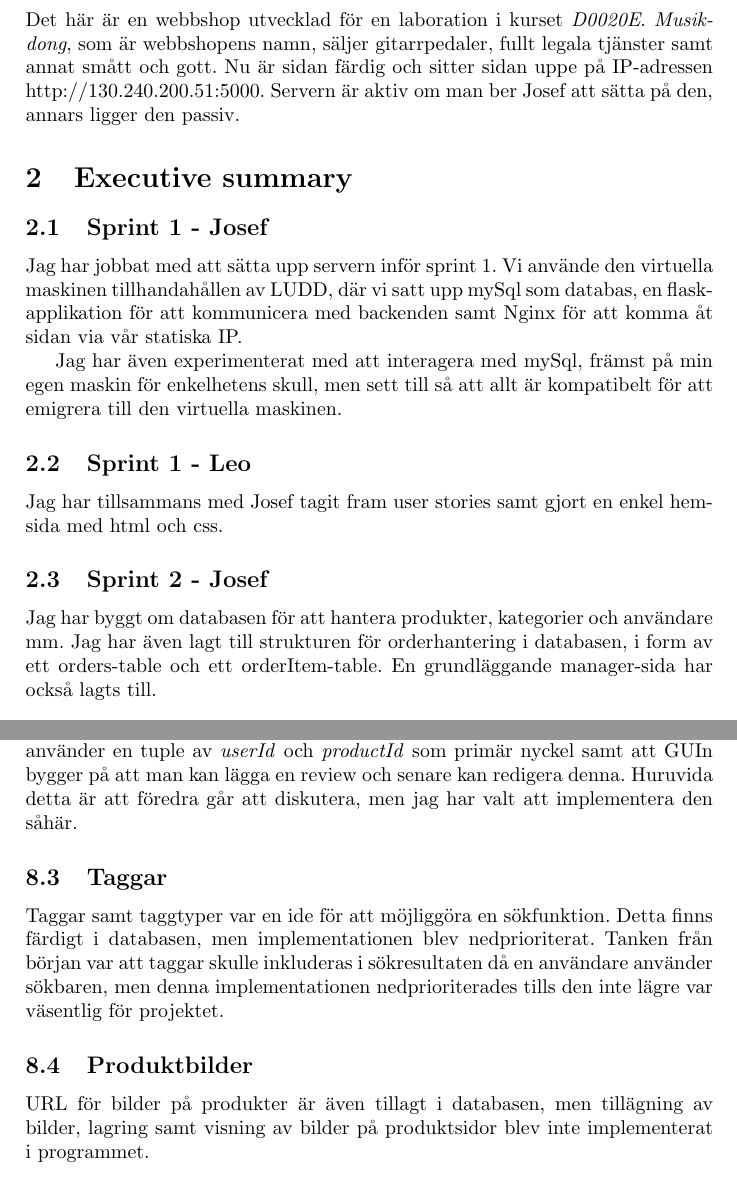
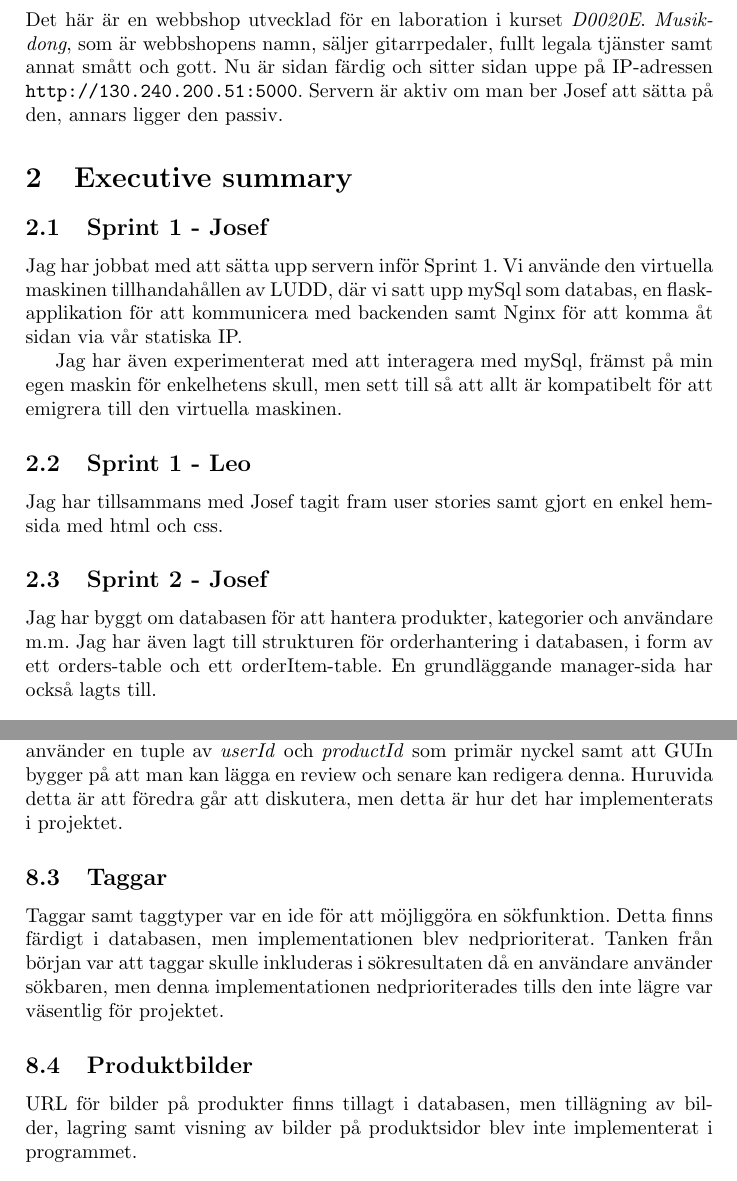
Before and after one commit to josefutbult-software/Musikdong, a LaTeX document (docs/Sprint 4/Sprint4.tex): two parts of pages 2 and 9 of 9 before the commit and two parts of pages 3 and 10 of 10 after it, joined at a grey line, cut so that both start at the same text. Compiled offline with pdfLaTeX.

Commit message:
Edit sprint 4

```diff
--- a/docs/Sprint 4/Sprint4.tex
+++ b/docs/Sprint 4/Sprint4.tex
@@ -17,11 +18,14 @@
 \maketitle
 \newpage
+\tableofcontents
+
 \section{Introduktion}
-Det här är en webbshop utvecklad för en laboration i kurset \textit{D0020E}. \textit{Musikdong}, som är webbshopens namn, säljer gitarrpedaler, fullt legala tjänster samt annat smått och gott. Nu är sidan färdig och sitter sidan uppe på IP-adressen http://130.240.200.51:5000. Servern är aktiv om man ber Josef att sätta på den, annars ligger den passiv.
+Det här är en webbshop utvecklad för en laboration i kurset \textit{D0020E}. \textit{Musikdong}, som är webbshopens namn, säljer gitarrpedaler, fullt legala tjänster samt annat smått och gott. Nu är sidan färdig och sitter sidan uppe på IP-adressen \texttt{http://130.240.200.51:5000}. Servern är aktiv om man ber Josef att sätta på den, annars ligger den passiv.
 
 \section{Executive summary}
+\pagenumbering{arabic}
 \subsection{Sprint 1 - Josef}
-Jag har jobbat med att sätta upp servern inför sprint 1. Vi använde den virtuella maskinen tillhandahållen av LUDD, där vi satt upp mySql som databas, en flask-applikation för att kommunicera med backenden samt Nginx för att komma åt sidan via vår statiska IP.
+Jag har jobbat med att sätta upp servern inför Sprint 1. Vi använde den virtuella maskinen tillhandahållen av LUDD, där vi satt upp mySql som databas, en flask-applikation för att kommunicera med backenden samt Nginx för att komma åt sidan via vår statiska IP.
 
 Jag har även experimenterat med att interagera med mySql, främst på min egen maskin för enkelhetens skull, men sett till så att allt är kompatibelt för att emigrera till den virtuella maskinen.
 
@@ -29,7 +33,7 @@ Jag har även experimenterat med att interagera med mySql, främst på min egen
 Jag har tillsammans med Josef tagit fram user stories samt gjort en enkel hemsida med html och css.
 
 \subsection{Sprint 2 - Josef}
-Jag har byggt om databasen för att hantera produkter, kategorier och användare mm. Jag har även lagt till strukturen för orderhantering i databasen, i form av ett orders-table och ett orderItem-table. En grundläggande manager-sida har också lagts till.
+Jag har byggt om databasen för att hantera produkter, kategorier och användare m.m. Jag har även lagt till strukturen för orderhantering i databasen, i form av ett orders-table och ett orderItem-table. En grundläggande manager-sida har också lagts till.
 
 \subsection{Sprint 3 - Josef}
 Jag har byggt klart manager-sidan med möjlighet att lägga till produkter och kategorier, samt redigera användare, produkter och kategorier. Jag har fixat orderhanteringen och implementerat att priset låses efter att ordern läggs. Jag har även implementerat reviws.
@@ -221,13 +223,13 @@ Koden för projektet finns tillgänglig publikt på Github under Josefs använda
 Sidan inkluderar en sökbar som skickar ett sök-request till servern. Detta request hanteras av Pymysqls inbyggda formatering av requests, men utöver det görs ingen säkerhetscheck på indatan. Detta kan i teorin släppa igenom vissa SQL-injektioner.
 %
 \subsection{Review}
-En användare kan endast lägga en review per produkt. Detta då databasen använder en tuple av \textit{userId} och \textit{productId} som primär nyckel samt att GUIn bygger på att man kan lägga en review och senare kan redigera denna. Huruvida detta är att föredra går att diskutera, men jag har valt att implementera den såhär.
+En användare kan endast lägga en review per produkt. Detta då databasen använder en tuple av \textit{userId} och \textit{productId} som primär nyckel samt att GUIn bygger på att man kan lägga en review och senare kan redigera denna. Huruvida detta är att föredra går att diskutera, men detta är hur det har implementerats i projektet.
 %
 \subsection{Taggar}
 Taggar samt taggtyper var en ide för att möjliggöra en sökfunktion. Detta finns färdigt i databasen, men implementationen blev nedprioriterat. Tanken från början var att taggar skulle inkluderas i sökresultaten då en användare använder sökbaren, men denna implementationen nedprioriterades tills den inte lägre var väsentlig för projektet.
 %
 \subsection{Produktbilder}
-URL för bilder på produkter är även tillagt i databasen, men tillägning av bilder, lagring samt visning av bilder på produktsidor blev inte implementerat i programmet.
+URL för bilder på produkter finns tillagt i databasen, men tillägning av bilder, lagring samt visning av bilder på produktsidor blev inte implementerat i programmet.
 %
 \end{document}
 %
```
Also changed, not shown: docs/Sprint 4/Sprint4.pdf, docs/Sprint 4/images/ER.png, docs/Sprint 4/Sprint4.tex (3 more changed lines), 4 other files.
